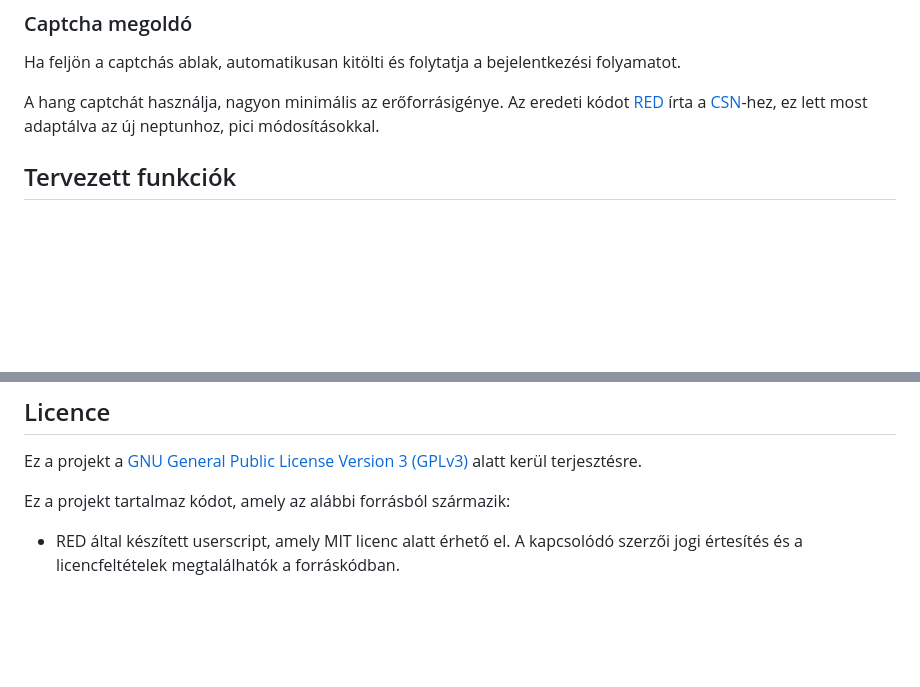
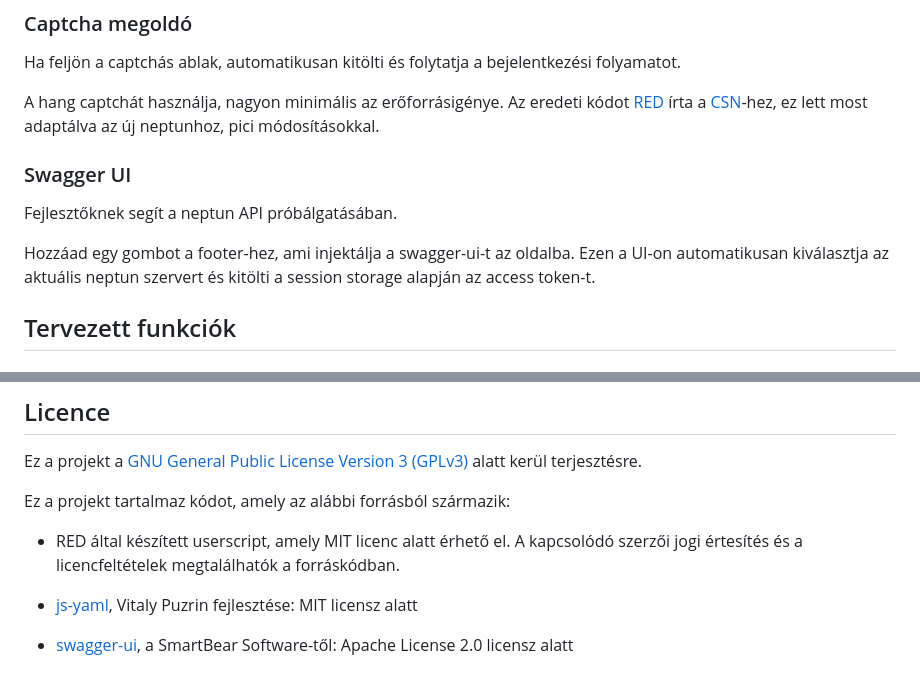
Before and after one commit to neptun-extension-project/nep, a Markdown page: README.md, 2 parts joined by grey strips. Rendered like a GitHub page; blank space fills up the shorter version.

Commit message:
document swagger-ui module

```diff
--- a/README.md
+++ b/README.md
@@ -68,6 +68,12 @@ Jó lenne majd megoldani, hogy az aktuális félév törzslapját ki is válassz
 Ha feljön a captchás ablak, automatikusan kitölti és folytatja a bejelentkezési folyamatot.
 
 A hang captchát használja, nagyon minimális az erőforrásigénye. Az eredeti kódot [RED](https://github.com/LetsUpdate) írta a [CSN](https://github.com/LetsUpdate/CSN)-hez, ez lett most adaptálva az új neptunhoz, pici módosításokkal.
+
+### Swagger UI
+
+Fejlesztőknek segít a neptun API próbálgatásában.
+
+Hozzáad egy gombot a footer-hez, ami injektálja a swagger-ui-t az oldalba. Ezen a UI-on automatikusan kiválasztja az aktuális neptun szervert és kitölti a session storage alapján az access token-t.
 
 ## Tervezett funkciók
 
@@ -162,3 +168,7 @@ Ez a projekt tartalmaz kódot, amely az alábbi forrásból származik:
 
 - RED által készített userscript, amely MIT licenc alatt érhető el.
   A kapcsolódó szerzői jogi értesítés és a licencfeltételek megtalálhatók a forráskódban.
+
+- [js-yaml](https://github.com/nodeca/js-yaml), Vitaly Puzrin fejlesztése: MIT licensz alatt
+
+- [swagger-ui](https://github.com/swagger-api/swagger-ui), a SmartBear Software-től: Apache License 2.0 licensz alatt
```
